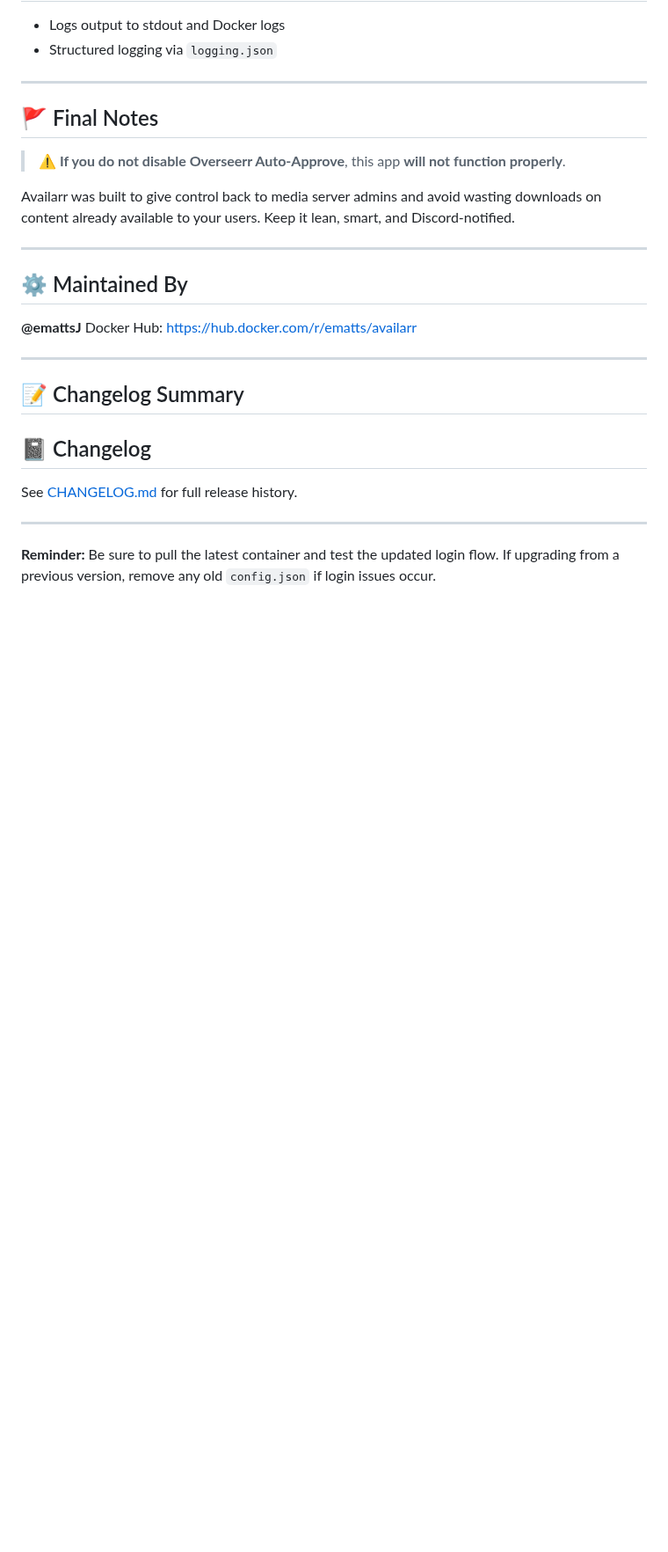
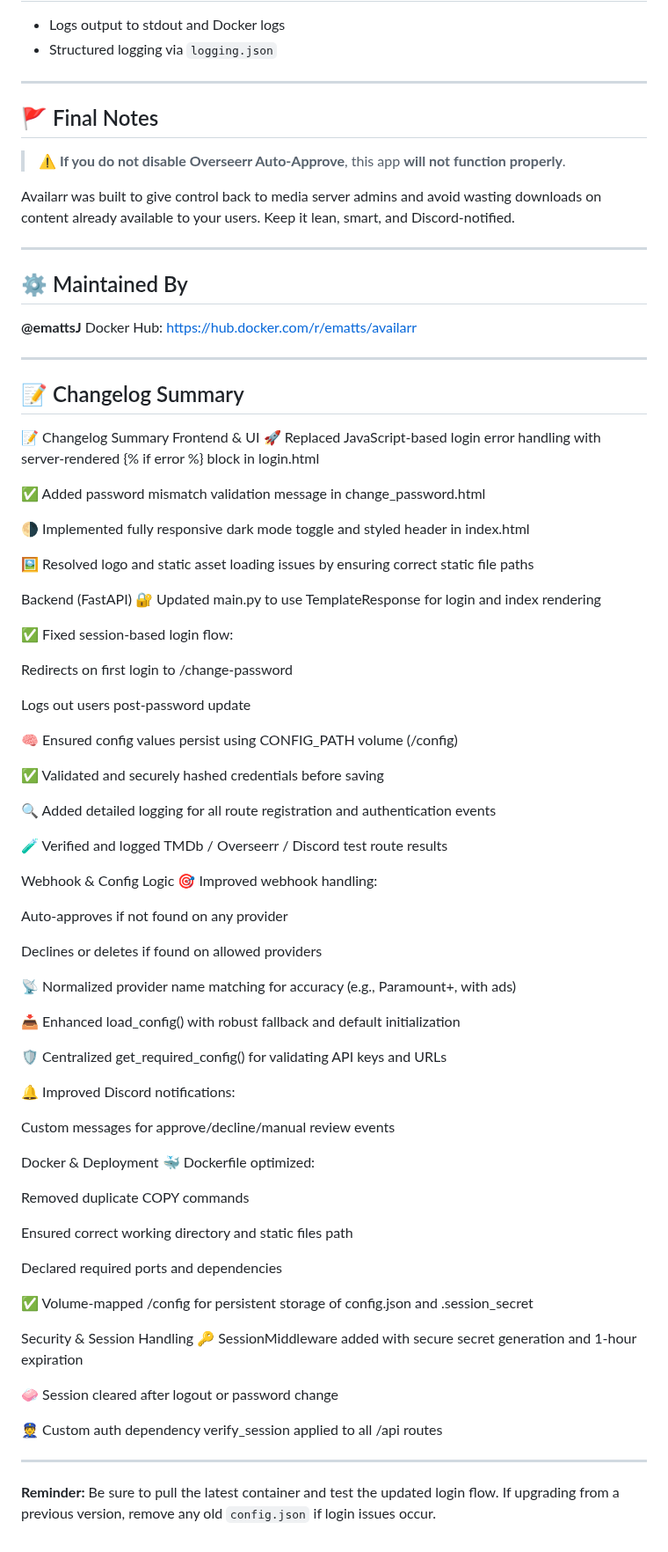
Before and after one commit to eMattsJ/Availarr, a Markdown page: README.md, the part around the change. Shown at 88% size. GitHub-like rendering; blank space fills up the shorter version.

```diff
--- a/README.md
+++ b/README.md
@@ -162,9 +162,69 @@ Docker Hub: [https://hub.docker.com/r/ematts/availarr](https://hub.docker.com/r/
 
 ## 📝 Changelog Summary
 
-## 📓 Changelog
+📝 Changelog Summary
+Frontend & UI
+🚀 Replaced JavaScript-based login error handling with server-rendered {% if error %} block in login.html
 
-See [CHANGELOG.md](./CHANGELOG.md) for full release history.
+✅ Added password mismatch validation message in change_password.html
+
+🌗 Implemented fully responsive dark mode toggle and styled header in index.html
+
+🖼️ Resolved logo and static asset loading issues by ensuring correct static file paths
+
+Backend (FastAPI)
+🔐 Updated main.py to use TemplateResponse for login and index rendering
+
+✅ Fixed session-based login flow:
+
+Redirects on first login to /change-password
+
+Logs out users post-password update
+
+🧠 Ensured config values persist using CONFIG_PATH volume (/config)
+
+✅ Validated and securely hashed credentials before saving
+
+🔍 Added detailed logging for all route registration and authentication events
+
+🧪 Verified and logged TMDb / Overseerr / Discord test route results
+
+Webhook & Config Logic
+🎯 Improved webhook handling:
+
+Auto-approves if not found on any provider
+
+Declines or deletes if found on allowed providers
+
+📡 Normalized provider name matching for accuracy (e.g., Paramount+, with ads)
+
+📥 Enhanced load_config() with robust fallback and default initialization
+
+🛡️ Centralized get_required_config() for validating API keys and URLs
+
+🔔 Improved Discord notifications:
+
+Custom messages for approve/decline/manual review events
+
+Docker & Deployment
+🐳 Dockerfile optimized:
+
+Removed duplicate COPY commands
+
+Ensured correct working directory and static files path
+
+Declared required ports and dependencies
+
+✅ Volume-mapped /config for persistent storage of config.json and .session_secret
+
+Security & Session Handling
+🔑 SessionMiddleware added with secure secret generation and 1-hour expiration
+
+🧼 Session cleared after logout or password change
+
+👮 Custom auth dependency verify_session applied to all /api routes
+
+
 
 
 ---
```
